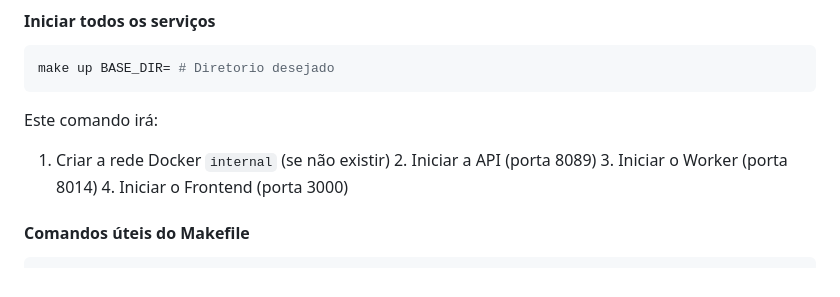
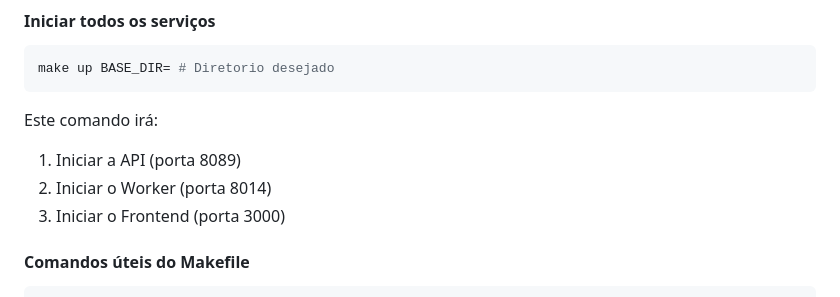
Before and after one commit to Caue0Vieira/Prometheus, a Markdown page: Readme.md, the part around the change. Rendered like a GitHub page.

````diff
--- a/Readme.md
+++ b/Readme.md
@@ -36,10 +36,9 @@ make up BASE_DIR= # Diretorio desejado
 ```
 
 Este comando irá:
-1. Criar a rede Docker `internal` (se não existir)
-   2. Iniciar a API (porta 8089)
-   3. Iniciar o Worker (porta 8014)
-   4. Iniciar o Frontend (porta 3000)
+  1. Iniciar a API (porta 8089)
+  2. Iniciar o Worker (porta 8014)
+  3. Iniciar o Frontend (porta 3000)
 
 #### Comandos úteis do Makefile
 
````
